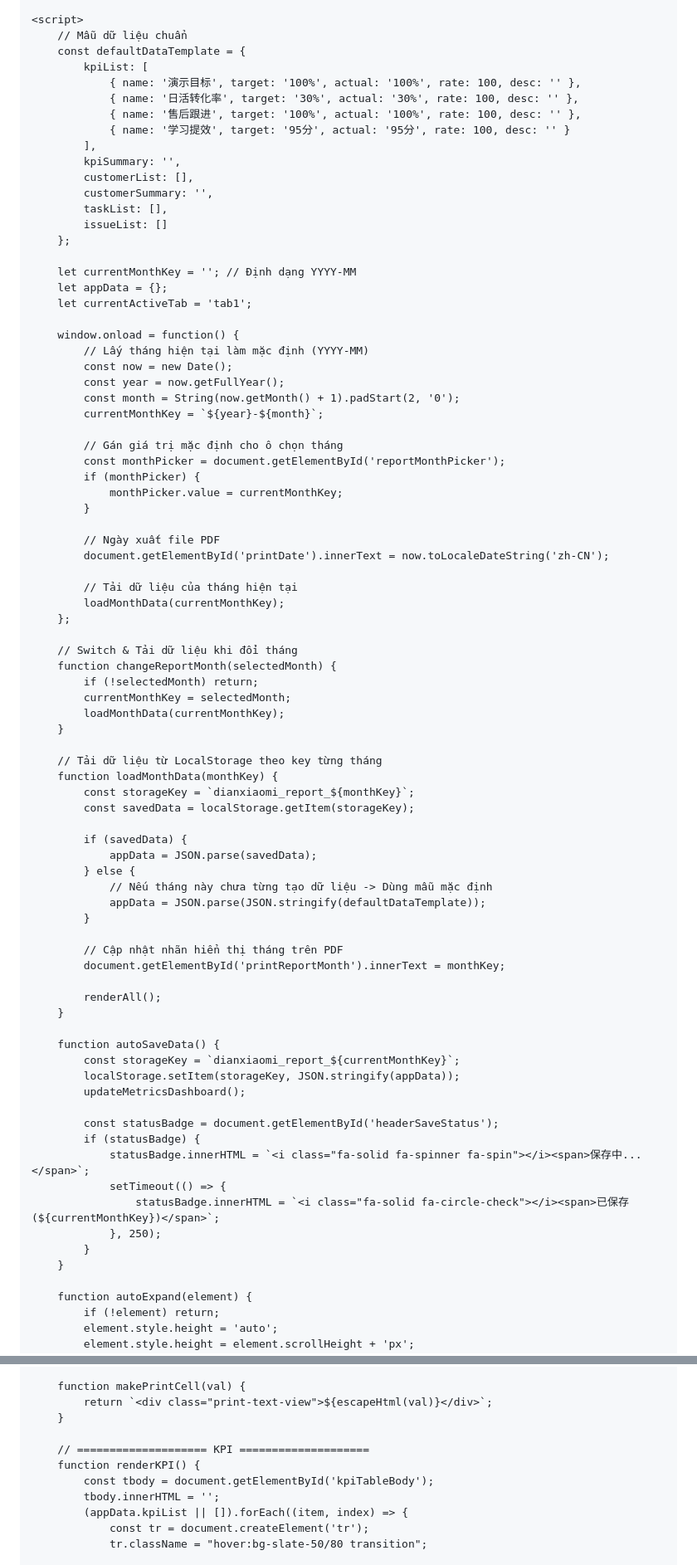
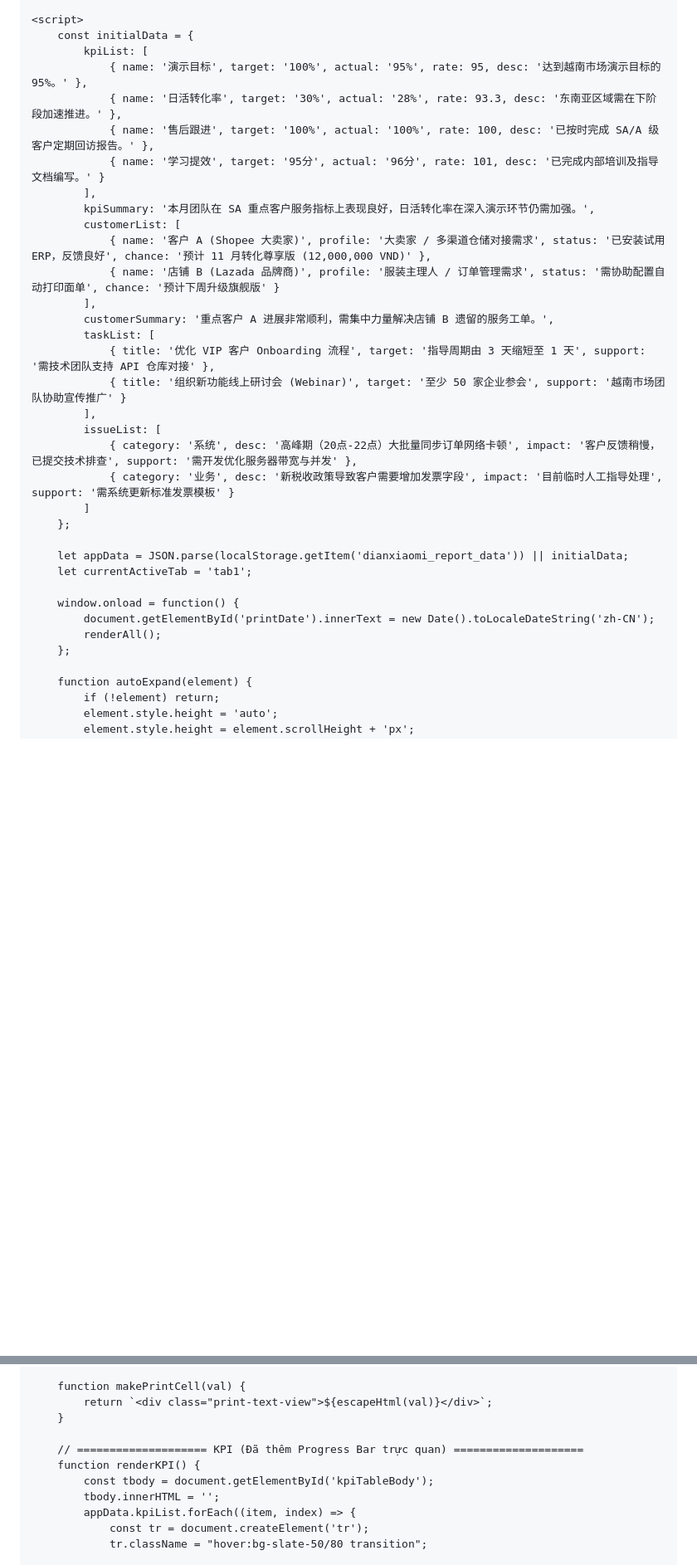
Before and after one commit to riusbest-coder/report, a Markdown page: README.md, 2 parts joined by grey strips. Shown at 83% size. Drawn GitHub-style; blank space fills up the shorter version.

```diff
--- a/README.md
+++ b/README.md
@@ -534,83 +527,36 @@
     </footer>
 
     <script>
-        // Mẫu dữ liệu chuẩn
-        const defaultDataTemplate = {
+        const initialData = {
             kpiList: [
-                { name: '演示目标', target: '100%', actual: '100%', rate: 100, desc: '' },
-                { name: '日活转化率', target: '30%', actual: '30%', rate: 100, desc: '' },
-                { name: '售后跟进', target: '100%', actual: '100%', rate: 100, desc: '' },
-                { name: '学习提效', target: '95分', actual: '95分', rate: 100, desc: '' }
+                { name: '演示目标', target: '100%', actual: '95%', rate: 95, desc: '达到越南市场演示目标的 95%。' },
+                { name: '日活转化率', target: '30%', actual: '28%', rate: 93.3, desc: '东南亚区域需在下阶段加速推进。' },
+                { name: '售后跟进', target: '100%', actual: '100%', rate: 100, desc: '已按时完成 SA/A 级客户定期回访报告。' },
+                { name: '学习提效', target: '95分', actual: '96分', rate: 101, desc: '已完成内部培训及指导文档编写。' }
             ],
-            kpiSummary: '',
-            customerList: [],
-            customerSummary: '',
-            taskList: [],
-            issueList: []
+            kpiSummary: '本月团队在 SA 重点客户服务指标上表现良好，日活转化率在深入演示环节仍需加强。',
+            customerList: [
+                { name: '客户 A (Shopee 大卖家)', profile: '大卖家 / 多渠道仓储对接需求', status: '已安装试用 ERP，反馈良好', chance: '预计 11 月转化尊享版 (12,000,000 VND)' },
+                { name: '店铺 B (Lazada 品牌商)', profile: '服装主理人 / 订单管理需求', status: '需协助配置自动打印面单', chance: '预计下周升级旗舰版' }
+            ],
+            customerSummary: '重点客户 A 进展非常顺利，需集中力量解决店铺 B 遗留的服务工单。',
+            taskList: [
+                { title: '优化 VIP 客户 Onboarding 流程', target: '指导周期由 3 天缩短至 1 天', support: '需技术团队支持 API 仓库对接' },
+                { title: '组织新功能线上研讨会 (Webinar)', target: '至少 50 家企业参会', support: '越南市场团队协助宣传推广' }
+            ],
+            issueList: [
+                { category: '系统', desc: '高峰期（20点-22点）大批量同步订单网络卡顿', impact: '客户反馈稍慢，已提交技术排查', support: '需开发优化服务器带宽与并发' },
+                { category: '业务', desc: '新税收政策导致客户需要增加发票字段', impact: '目前临时人工指导处理', support: '需系统更新标准发票模板' }
+            ]
         };
 
-        let currentMonthKey = ''; // Định dạng YYYY-MM
-        let appData = {};
+        let appData = JSON.parse(localStorage.getItem('dianxiaomi_report_data')) || initialData;
         let currentActiveTab = 'tab1';
 
         window.onload = function() {
-            // Lấy tháng hiện tại làm mặc định (YYYY-MM)
-            const now = new Date();
-            const year = now.getFullYear();
-            const month = String(now.getMonth() + 1).padStart(2, '0');
-            currentMonthKey = `${year}-${month}`;
-
-            // Gán giá trị mặc định cho ô chọn tháng
-            const monthPicker = document.getElementById('reportMonthPicker');
-            if (monthPicker) {
-                monthPicker.value = currentMonthKey;
-            }
-
-            // Ngày xuất file PDF
-            document.getElementById('printDate').innerText = now.toLocaleDateString('zh-CN');
-
-            // Tải dữ liệu của tháng hiện tại
-            loadMonthData(currentMonthKey);
+            document.getElementById('printDate').innerText = new Date().toLocaleDateString('zh-CN');
+            renderAll();
         };
-
-        // Switch & Tải dữ liệu khi đổi tháng
-        function changeReportMonth(selectedMonth) {
-            if (!selectedMonth) return;
-            currentMonthKey = selectedMonth;
-            loadMonthData(currentMonthKey);
-        }
-
-        // Tải dữ liệu từ LocalStorage theo key từng tháng
-        function loadMonthData(monthKey) {
-            const storageKey = `dianxiaomi_report_${monthKey}`;
-            const savedData = localStorage.getItem(storageKey);
-
-            if (savedData) {
-                appData = JSON.parse(savedData);
-            } else {
-                // Nếu tháng này chưa từng tạo dữ liệu -> Dùng mẫu mặc định
-                appData = JSON.parse(JSON.stringify(defaultDataTemplate));
-            }
-
-            // Cập nhật nhãn hiển thị tháng trên PDF
-            document.getElementById('printReportMonth').innerText = monthKey;
-
-            renderAll();
-        }
-
-        function autoSaveData() {
-            const storageKey = `dianxiaomi_report_${currentMonthKey}`;
-            localStorage.setItem(storageKey, JSON.stringify(appData));
-            updateMetricsDashboard();
-
-            const statusBadge = document.getElementById('headerSaveStatus');
-            if (statusBadge) {
-                statusBadge.innerHTML = `<i class="fa-solid fa-spinner fa-spin"></i><span>保存中...</span>`;
-                setTimeout(() => {
-                    statusBadge.innerHTML = `<i class="fa-solid fa-circle-check"></i><span>已保存 (${currentMonthKey})</span>`;
-                }, 250);
-            }
-        }
 
         function autoExpand(element) {
             if (!element) return;
@@ -700,11 +659,11 @@
             return `<div class="print-text-view">${escapeHtml(val)}</div>`;
         }
 
-        // ==================== KPI ====================
+        // ==================== KPI (Đã thêm Progress Bar trực quan) ====================
         function renderKPI() {
             const tbody = document.getElementById('kpiTableBody');
             tbody.innerHTML = '';
-            (appData.kpiList || []).forEach((item, index) => {
+            appData.kpiList.forEach((item, index) => {
                 const tr = document.createElement('tr');
                 tr.className = "hover:bg-slate-50/80 transition";
 
```
Also changed, not shown: other parts of README.md (+25 -23 lines).
